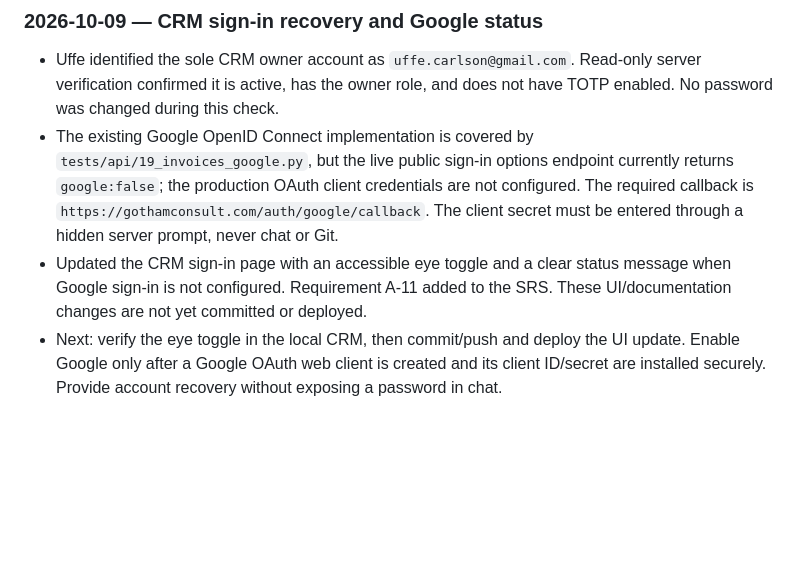
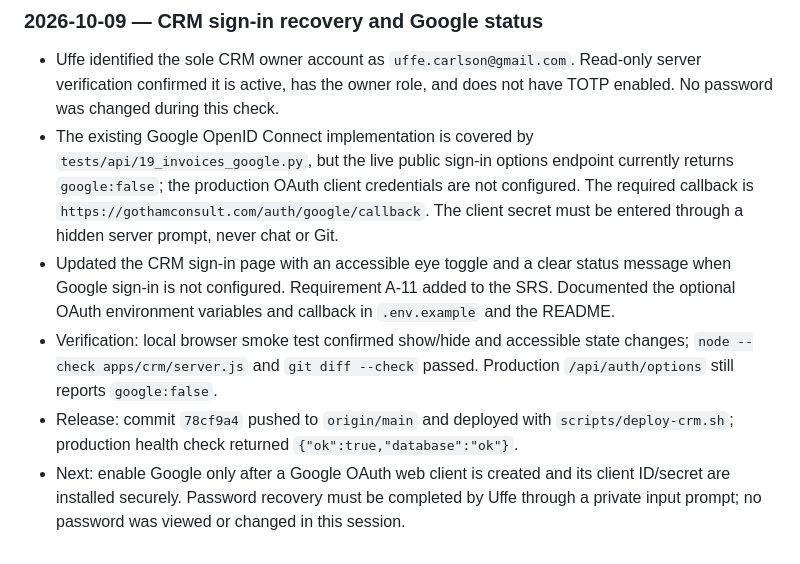
Before and after one commit to Lobojuan/gotham-platform, a Markdown page: docs/handoff-2026-10.md, the part around the change. Drawn GitHub-style; blank space fills up the shorter version.

Commit message:
Record CRM sign-in release status

```diff
--- a/docs/handoff-2026-10.md
+++ b/docs/handoff-2026-10.md
@@ -42,5 +42,7 @@
 
 - Uffe identified the sole CRM owner account as `uffe.carlson@gmail.com`. Read-only server verification confirmed it is active, has the owner role, and does not have TOTP enabled. No password was changed during this check.
 - The existing Google OpenID Connect implementation is covered by `tests/api/19_invoices_google.py`, but the live public sign-in options endpoint currently returns `google:false`; the production OAuth client credentials are not configured. The required callback is `https://gothamconsult.com/auth/google/callback`. The client secret must be entered through a hidden server prompt, never chat or Git.
-- Updated the CRM sign-in page with an accessible eye toggle and a clear status message when Google sign-in is not configured. Requirement A-11 added to the SRS. These UI/documentation changes are not yet committed or deployed.
-- Next: verify the eye toggle in the local CRM, then commit/push and deploy the UI update. Enable Google only after a Google OAuth web client is created and its client ID/secret are installed securely. Provide account recovery without exposing a password in chat.
+- Updated the CRM sign-in page with an accessible eye toggle and a clear status message when Google sign-in is not configured. Requirement A-11 added to the SRS. Documented the optional OAuth environment variables and callback in `.env.example` and the README.
+- Verification: local browser smoke test confirmed show/hide and accessible state changes; `node --check apps/crm/server.js` and `git diff --check` passed. Production `/api/auth/options` still reports `google:false`.
+- Release: commit `78cf9a4` pushed to `origin/main` and deployed with `scripts/deploy-crm.sh`; production health check returned `{"ok":true,"database":"ok"}`.
+- Next: enable Google only after a Google OAuth web client is created and its client ID/secret are installed securely. Password recovery must be completed by Uffe through a private input prompt; no password was viewed or changed in this session.
```
